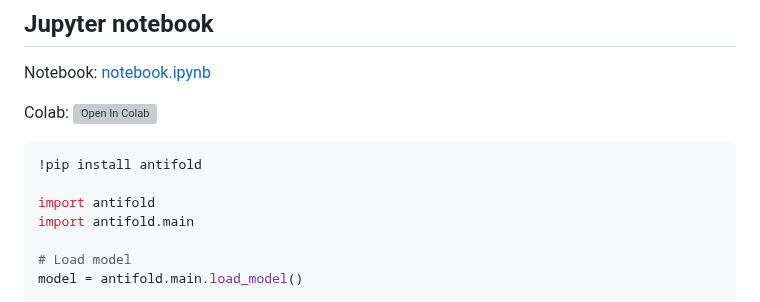
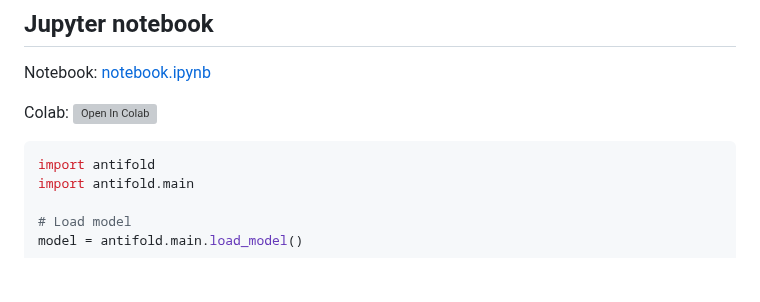
Before and after one commit to oxpig/AntiFold, a Markdown page: README.md, the part around the change. GitHub-like rendering; blank space fills up the shorter version; grey boxes are pictures that could not be loaded.

````diff
--- a/README.md
+++ b/README.md
@@ -86,8 +86,6 @@ Notebook: <a href="https://github.com/oxpig/AntiFold/blob/master/notebook.ipynb"
 Colab: [![Open In Colab](images/colab-badge.svg)](https://colab.research.google.com/drive/1oEDJCHcwxGBeCiYsCm62_OHBXDHnlhb9)
 
 ```python
-!pip install antifold
-
 import antifold
 import antifold.main
 
````
